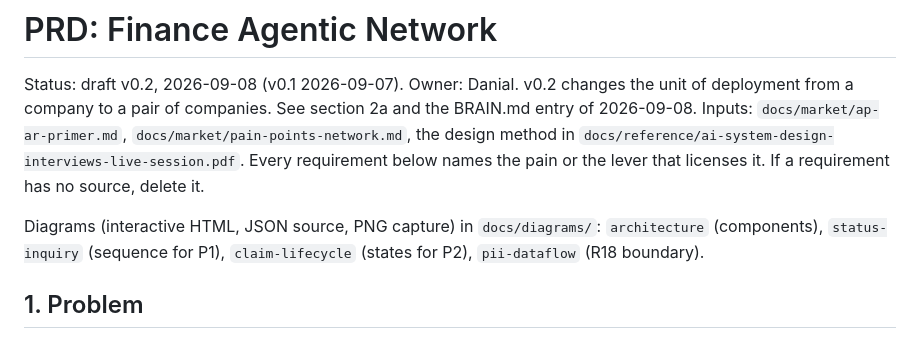
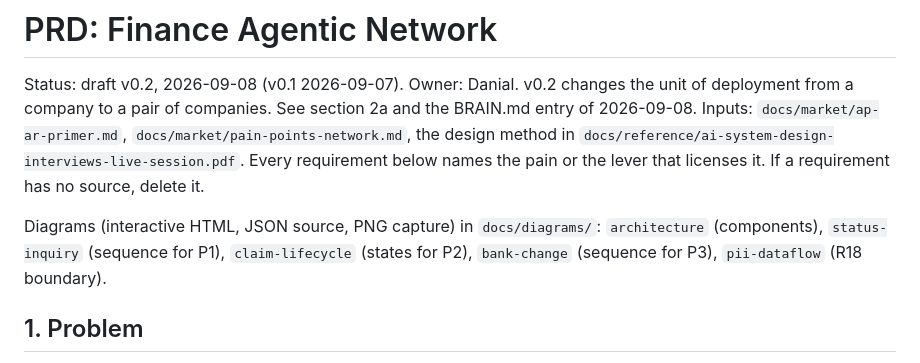
Before and after one commit to Danialmonachan11/finance-agentic-network, a Markdown page: docs/prd.md, the part around the change. Drawn GitHub-style.

```diff
--- a/docs/prd.md
+++ b/docs/prd.md
@@ -10,7 +10,8 @@ requirement has no source, delete it.
 
 Diagrams (interactive HTML, JSON source, PNG capture) in `docs/diagrams/`:
 `architecture` (components), `status-inquiry` (sequence for P1),
-`claim-lifecycle` (states for P2), `pii-dataflow` (R18 boundary).
+`claim-lifecycle` (states for P2), `bank-change` (sequence for P3),
+`pii-dataflow` (R18 boundary).
 
 ## 1. Problem
 
```
Also changed, not shown: docs/diagrams/README.md (+1 -0 lines), docs/diagrams/bank-change.png (added), 3 other files.
